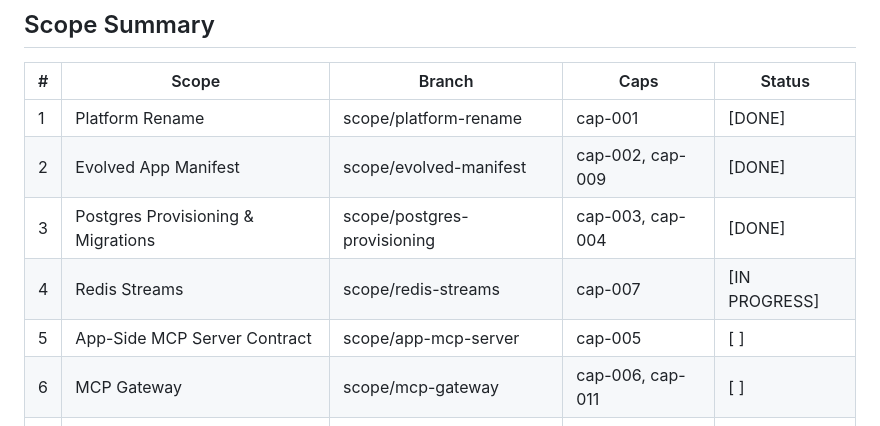
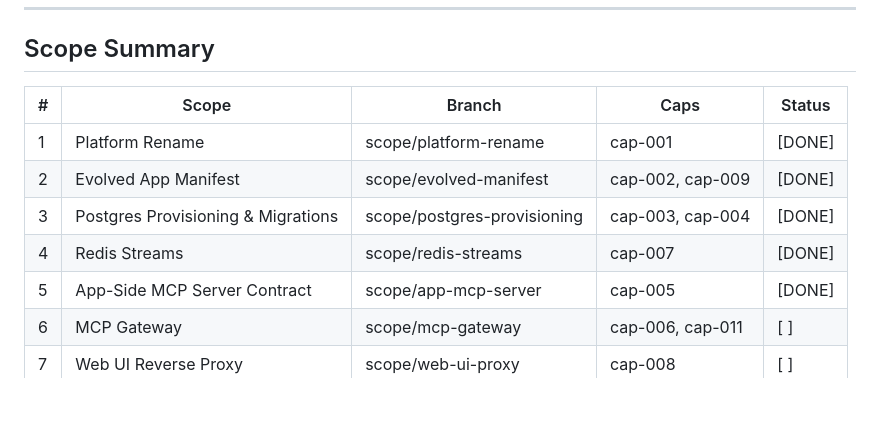
Before and after one commit to felipe-stanham/HomeHelper, a Markdown page: docs/Projects/P-0002.md, the part around the change. Drawn GitHub-style; blank space fills up the shorter version.

Commit message:
Mark P-0002 Scopes 4 and 5 as DONE
Co-Authored-By: Claude Opus 4.6 (1M context) <noreply@anthropic.com>

```diff
--- a/docs/Projects/P-0002.md
+++ b/docs/Projects/P-0002.md
@@ -11,8 +11,8 @@
 | 1 | Platform Rename | scope/platform-rename | cap-001 | [DONE] |
 | 2 | Evolved App Manifest | scope/evolved-manifest | cap-002, cap-009 | [DONE] |
 | 3 | Postgres Provisioning & Migrations | scope/postgres-provisioning | cap-003, cap-004 | [DONE] |
-| 4 | Redis Streams | scope/redis-streams | cap-007 | [IN PROGRESS] |
-| 5 | App-Side MCP Server Contract | scope/app-mcp-server | cap-005 | [ ] |
+| 4 | Redis Streams | scope/redis-streams | cap-007 | [DONE] |
+| 5 | App-Side MCP Server Contract | scope/app-mcp-server | cap-005 | [DONE] |
 | 6 | MCP Gateway | scope/mcp-gateway | cap-006, cap-011 | [ ] |
 | 7 | Web UI Reverse Proxy | scope/web-ui-proxy | cap-008 | [ ] |
 | 8 | Dashboard Updates | scope/dashboard-updates | cap-010 | [ ] |
```
